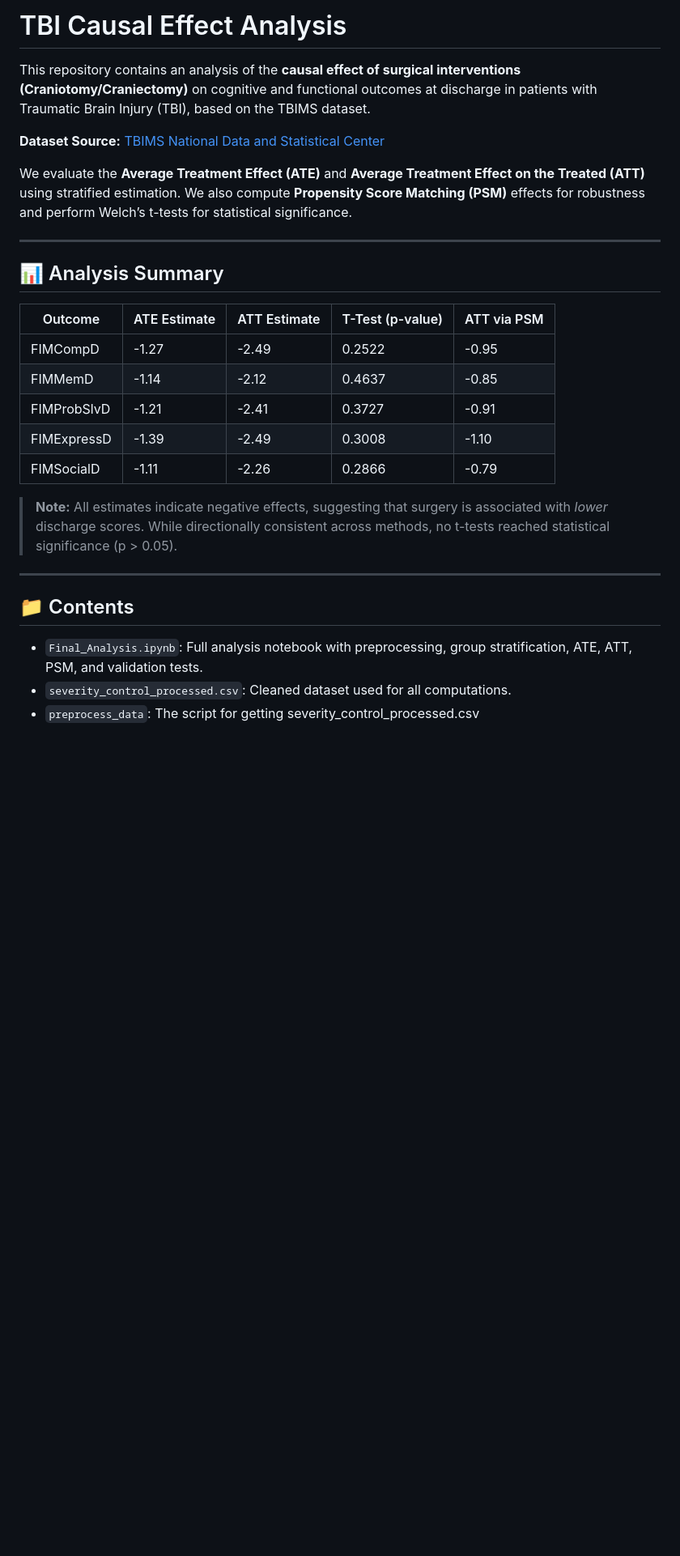
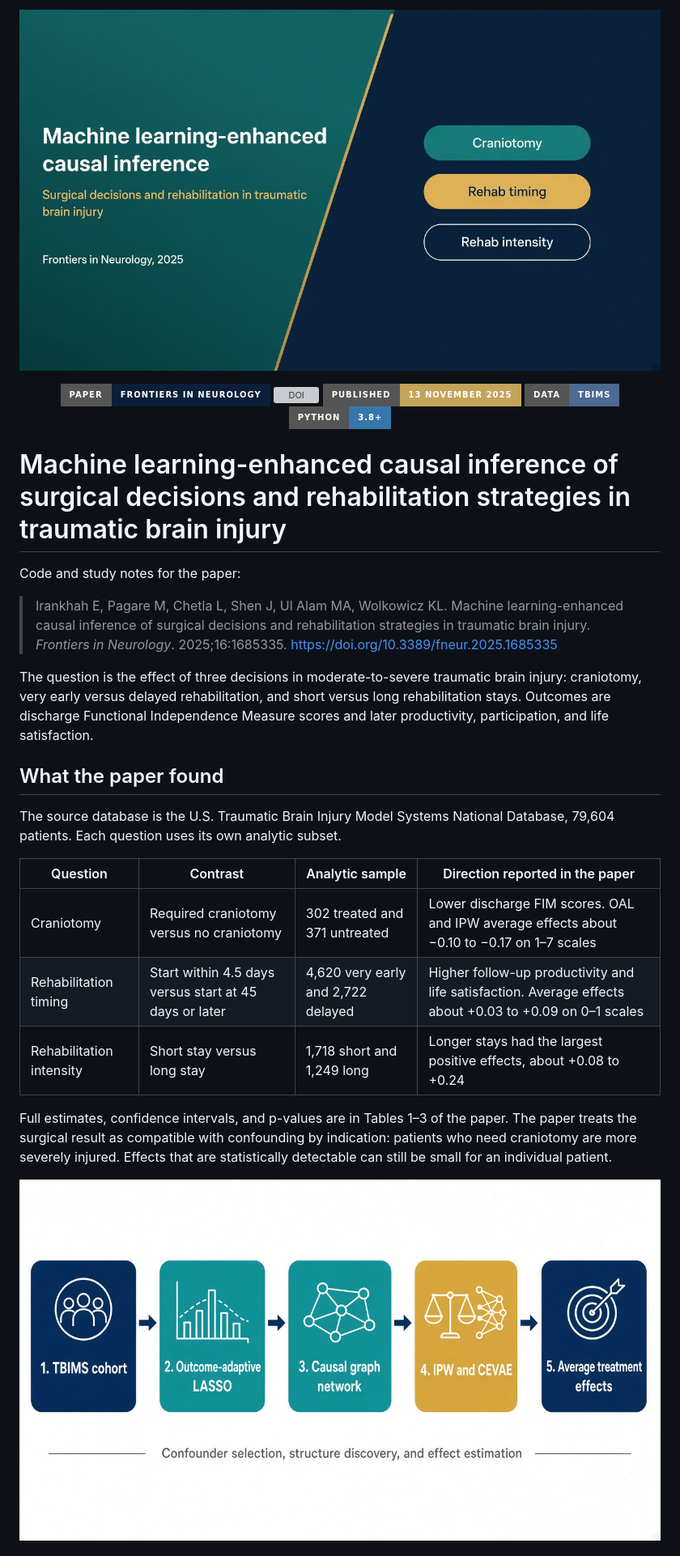
Before and after one commit to Elyasirankhah/TBI_Causal_Effect_Analysis, a Markdown page: README.md, the part around one of its changes. Shown at 81% size. Rendered like a GitHub page; pictures changed too: assets/banner.jpg (added), assets/workflow.jpg (added); badges without logos; blank space fills up the shorter version; grey boxes are pictures that could not be loaded.

Commit message:
Document the published Frontiers in Neurology paper and separate it from the earlier notebook.

```diff
--- a/README.md
+++ b/README.md
@@ -1,30 +1,36 @@
-# TBI Causal Effect Analysis
+<p align="center">
+  <img src="assets/banner.jpg" alt="Machine learning-enhanced causal inference of surgical decisions and rehabilitation in traumatic brain injury" width="100%">
+</p>
 
-This repository contains an analysis of the **causal effect of surgical interventions (Craniotomy/Craniectomy)** on cognitive and functional outcomes at discharge in patients with Traumatic Brain Injury (TBI), based on the TBIMS dataset.
+<p align="center">
+  <a href="https://doi.org/10.3389/fneur.2025.1685335"><img src="https://img.shields.io/badge/Paper-Frontiers%20in%20Neurology-0B1F3A?style=for-the-badge" alt="Frontiers in Neurology"></a>
+  <a href="https://doi.org/10.3389/fneur.2025.1685335"><img src="https://img.shields.io/badge/DOI-10.3389%2Ffneur.2025.1685335-1F8A70?style=for-the-badge" alt="DOI"></a>
+  <a href="https://www.frontiersin.org/journals/neurology/articles/10.3389/fneur.2025.1685335/full"><img src="https://img.shields.io/badge/Published-13%20November%202025-C4A35A?style=for-the-badge" alt="Published 13 November 2025"></a>
+  <a href="https://www.tbindsc.org/"><img src="https://img.shields.io/badge/Data-TBIMS-4C6A92?style=for-the-badge" alt="TBIMS"></a>
+  <img src="https://img.shields.io/badge/Python-3.8%2B-3776AB?style=for-the-badge&logo=python&logoColor=white" alt="Python">
+</p>
 
-**Dataset Source:** [TBIMS National Data and Statistical Center](https://www.tbindsc.org/)
+# Machine learning-enhanced causal inference of surgical decisions and rehabilitation strategies in traumatic brain injury
 
-We evaluate the **Average Treatment Effect (ATE)** and **Average Treatment Effect on the Treated (ATT)** using stratified estimation. We also compute **Propensity Score Matching (PSM)** effects for robustness and perform Welch’s t-tests for statistical significance.
+Code and study notes for the paper:
 
----
+> Irankhah E, Pagare M, Chetla L, Shen J, Ul Alam MA, Wolkowicz KL. Machine learning-enhanced causal inference of surgical decisions and rehabilitation strategies in traumatic brain injury. *Frontiers in Neurology*. 2025;16:1685335. [https://doi.org/10.3389/fneur.2025.1685335](https://doi.org/10.3389/fneur.2025.1685335)
 
-## 📊 Analysis Summary
+The question is the effect of three decisions in moderate-to-severe traumatic brain injury: craniotomy, very early versus delayed rehabilitation, and short versus long rehabilitation stays. Outcomes are discharge Functional Independence Measure scores and later productivity, participation, and life satisfaction.
 
-| Outcome        | ATE Estimate | ATT Estimate | T-Test (p-value) | ATT via PSM |
-|----------------|--------------|--------------|------------------|-------------|
-| FIMCompD       | -1.27        | -2.49        | 0.2522           | -0.95       |
-| FIMMemD        | -1.14        | -2.12        | 0.4637           | -0.85       |
-| FIMProbSlvD    | -1.21        | -2.41        | 0.3727           | -0.91       |
-| FIMExpressD    | -1.39        | -2.49        | 0.3008           | -1.10       |
-| FIMSocialD     | -1.11        | -2.26        | 0.2866           | -0.79       |
+## What the paper found
 
-> **Note:** All estimates indicate negative effects, suggesting that surgery is associated with *lower* discharge scores. While directionally consistent across methods, no t-tests reached statistical significance (p > 0.05).
+The source database is the U.S. Traumatic Brain Injury Model Systems National Database, 79,604 patients. Each question uses its own analytic subset.
 
----
+| Question | Contrast | Analytic sample | Direction reported in the paper |
+| --- | --- | --- | --- |
+| Craniotomy | Required craniotomy versus no craniotomy | 302 treated and 371 untreated | Lower discharge FIM scores. OAL and IPW average effects about −0.10 to −0.17 on 1–7 scales |
+| Rehabilitation timing | Start within 4.5 days versus start at 45 days or later | 4,620 very early and 2,722 delayed | Higher follow-up productivity and life satisfaction. Average effects about +0.03 to +0.09 on 0–1 scales |
+| Rehabilitation intensity | Short stay versus long stay | 1,718 short and 1,249 long | Longer stays had the largest positive effects, about +0.08 to +0.24 |
 
-## 📁 Contents
+Full estimates, confidence intervals, and p-values are in Tables 1–3 of the paper. The paper treats the surgical result as compatible with confounding by indication: patients who need craniotomy are more severely injured. Effects that are statistically detectable can still be small for an individual patient.
 
-- `Final_Analysis.ipynb`: Full analysis notebook with preprocessing, group stratification, ATE, ATT, PSM, and validation tests.
-- `severity_control_processed.csv`: Cleaned dataset used for all computations.
-- `preprocess_data`: The script for getting severity_control_processed.csv
+<p align="center">
+  <img src="assets/workflow.jpg" alt="Study pipeline: TBIMS cohort, outcome-adaptive LASSO, causal graph network, IPW and CEVAE, average treatment effects" width="100%">
+</p>
 
```
Also changed, not shown: other parts of README.md (+45 -17 lines), 2 other files.
